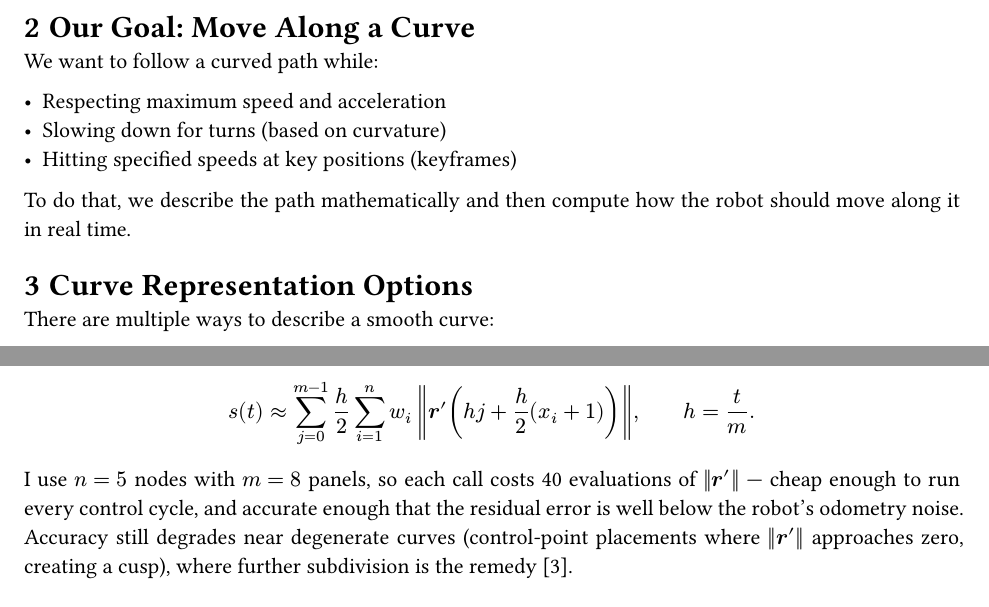
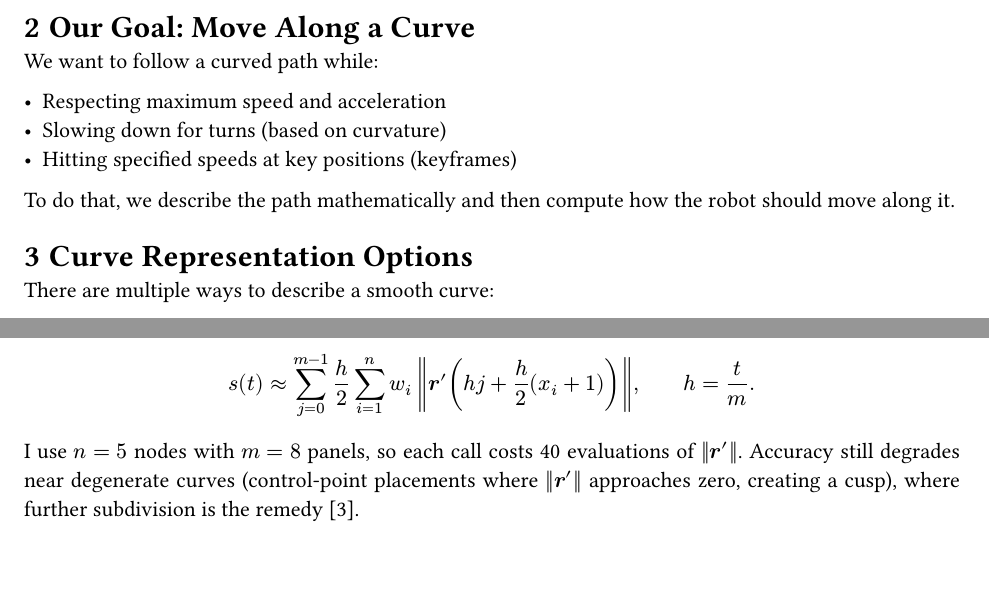
Before and after one commit to SerrialError/latex-papers, a Typst document (2dmp.typ): two parts of pages 2 and 4 of 13, joined at a grey line, cut so that both start at the same text, the shorter picture padded with empty space. The pictures show the PDF file 2dmp.pdf that the author committed with the source.

Commit message:
fixed some minor issues with the paper and made wording more precise

```diff
--- a/2dmp.typ
+++ b/2dmp.typ
@@ -75,7 +75,7 @@ We want to follow a curved path while:
 - Hitting specified speeds at key positions (keyframes)
 
 To do that, we describe the path mathematically and then compute how the robot
-should move along it in real time.
+should move along it.
 
 = Curve Representation Options
 
@@ -130,7 +130,7 @@ $ s(t) = integral_0^t norm(bold(r)'(tau)) thin d tau, $
 
 the integral of speed $norm(bold(r)'(tau))$ along the curve. We approximate this
 integral with Gaussian quadrature, following the approach used for arc-length
-parameterization of spline curves in real-time simulation @wang:
+parameterization of spline curves @wang:
 
 $
   integral_a^b f(x) thin d x approx (b - a)/2 sum_(i=1)^n w_i thin f((b - a)/2 x_i + (a + b)/2).
@@ -223,9 +223,7 @@ $
 $
 
 I use $n = 5$ nodes with $m = 8$ panels, so each call costs 40 evaluations of
-$norm(bold(r)')$ --- cheap enough to run every control cycle, and accurate enough
-that the residual error is well below the robot's odometry noise. Accuracy still
-degrades near degenerate curves (control-point placements where
+$norm(bold(r)')$. Accuracy still degrades near degenerate curves (control-point placements where
 $norm(bold(r)')$ approaches zero, creating a cusp), where further subdivision is
 the remedy @wang.
 
```
Also changed, not shown: 2dmp.pdf, 2dmp.typ (4 more changed lines).
